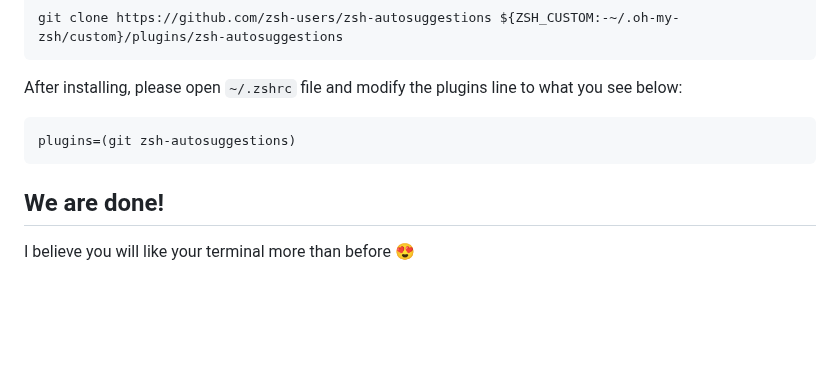
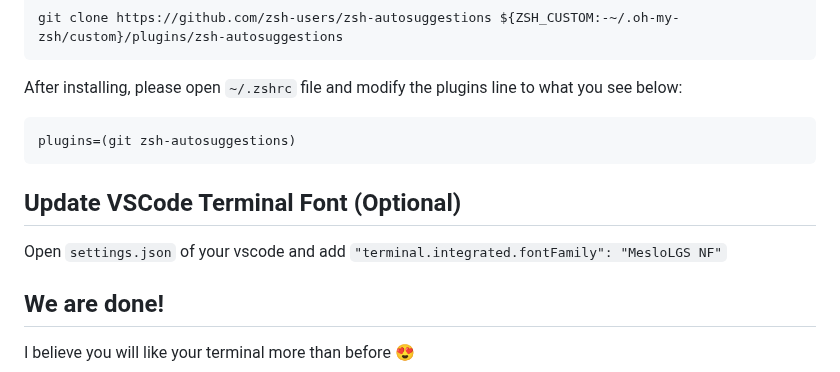
Before and after one commit to learnwithgurpreet/b.learnwithgurpreet.me, a Markdown page: src/posts/how-to-setup-mac-terminal.md, the part around the change. Rendered like a GitHub page; blank space fills up the shorter version.

Commit message:
added vscode font related information

````diff
--- a/src/posts/how-to-setup-mac-terminal.md
+++ b/src/posts/how-to-setup-mac-terminal.md
@@ -106,6 +106,10 @@ After installing, please open `~/.zshrc` file and modify the plugins line to wha
 plugins=(git zsh-autosuggestions)
 ```
 
+## Update VSCode Terminal Font (Optional)
+
+Open `settings.json` of your vscode and add `"terminal.integrated.fontFamily": "MesloLGS NF"`
+
 ## We are done!
 
 I believe you will like your terminal more than before 😍
````
